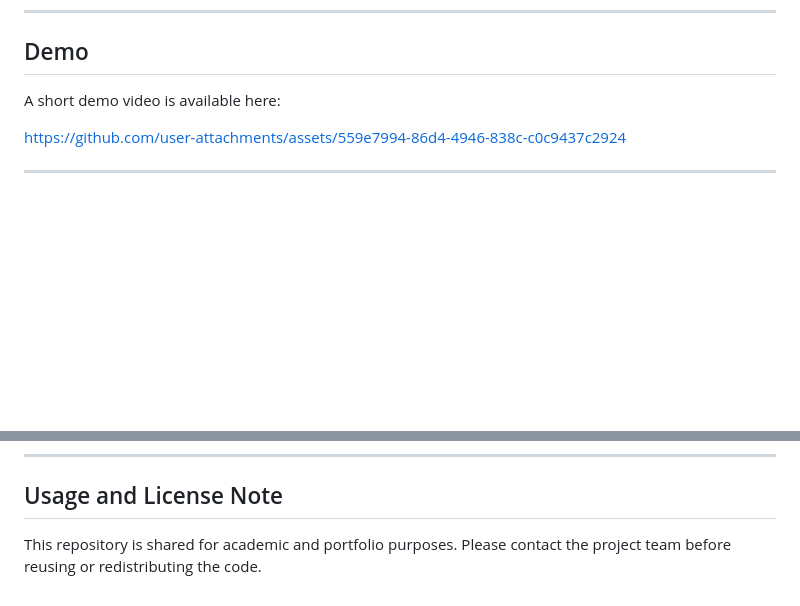
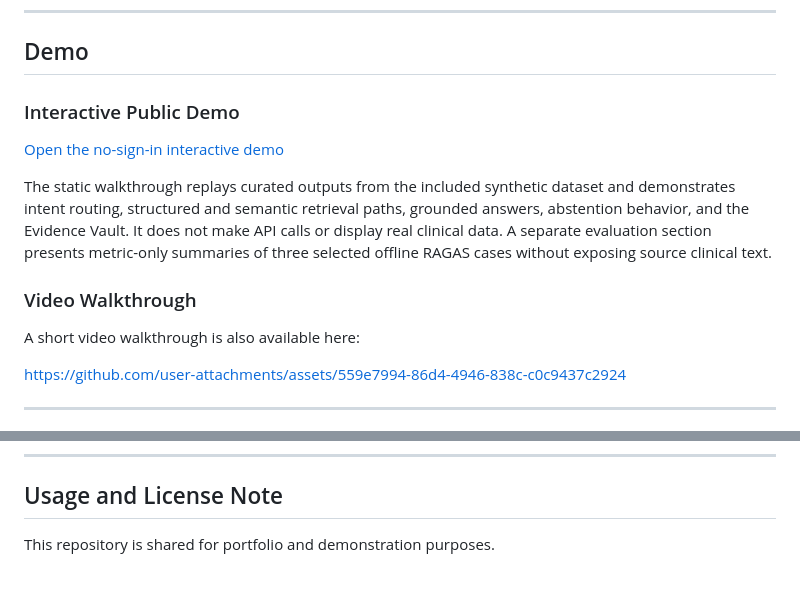
Before and after one commit to kojunghsu/clinical-note-rag-intelligence, a Markdown page: README.md, 2 parts joined by grey strips. Drawn GitHub-style; blank space fills up the shorter version.

Commit message:
Enhance README with demo and video walkthrough details
Added sections for interactive demo and video walkthrough in README.

```diff
--- a/README.md
+++ b/README.md
@@ -28,7 +28,15 @@ The system uses a FAISS vector store for semantic similarity search, SQLite for
 
 ## Demo
 
-A short demo video is available here:
+### Interactive Public Demo
+
+[Open the no-sign-in interactive demo](https://kojunghsu.github.io/clinical-note-rag-intelligence/)
+
+The static walkthrough replays curated outputs from the included synthetic dataset and demonstrates intent routing, structured and semantic retrieval paths, grounded answers, abstention behavior, and the Evidence Vault. It does not make API calls or display real clinical data. A separate evaluation section presents metric-only summaries of three selected offline RAGAS cases without exposing source clinical text.
+
+### Video Walkthrough
+
+A short video walkthrough is also available here:
 
 https://github.com/user-attachments/assets/559e7994-86d4-4946-838c-c0c9437c2924
 
@@ -350,4 +358,4 @@ The repository also includes `ragas_evaluation.ipynb` for offline experimentatio
 
 ## Usage and License Note
 
-This repository is shared for academic and portfolio purposes. Please contact the project team before reusing or redistributing the code.
+This repository is shared for portfolio and demonstration purposes.
```
